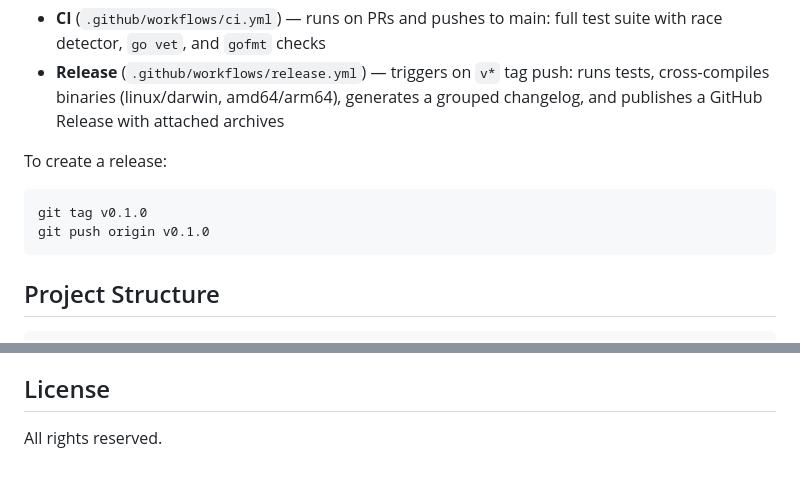
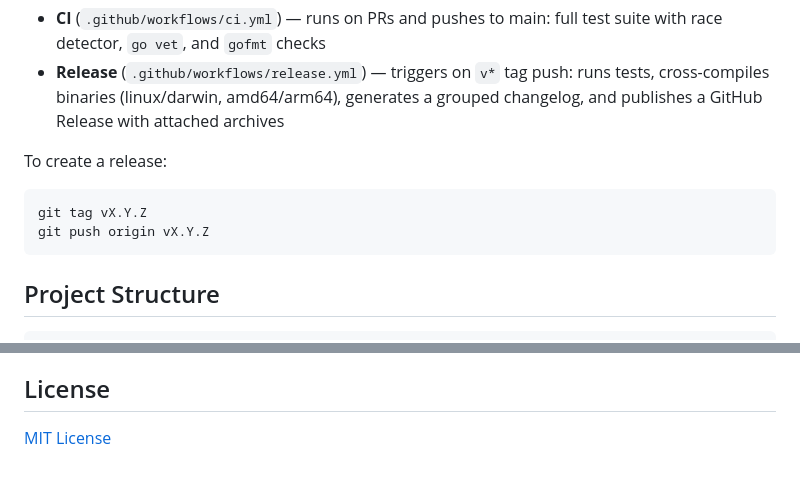
Before and after one commit to zulandar/railyard, a Markdown page: README.md, 2 parts joined by grey strips. Drawn GitHub-style.

Commit message:
docs(readme): fix license footer and generalize release tag example
Update "All rights reserved" to link to MIT LICENSE file. Replace
hardcoded v0.1.0 tag example with vX.Y.Z placeholder.

Co-Authored-By: Claude Opus 4.6 <noreply@anthropic.com>

````diff
--- a/README.md
+++ b/README.md
@@ -413,8 +413,8 @@ Railyard includes GitHub Actions workflows:
 To create a release:
 
 ```bash
-git tag v0.1.0
-git push origin v0.1.0
+git tag vX.Y.Z
+git push origin vX.Y.Z
 ```
 
 ## Project Structure
@@ -450,4 +450,4 @@ docker/              Docker Compose files (pgvector)
 
 ## License
 
-All rights reserved.
+[MIT License](LICENSE)
````
